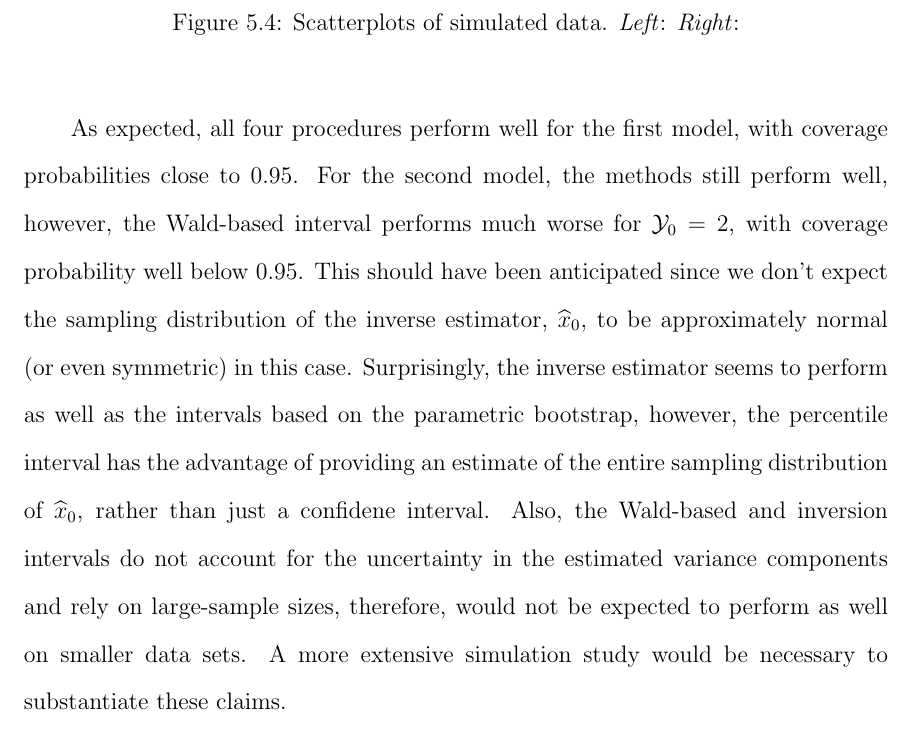
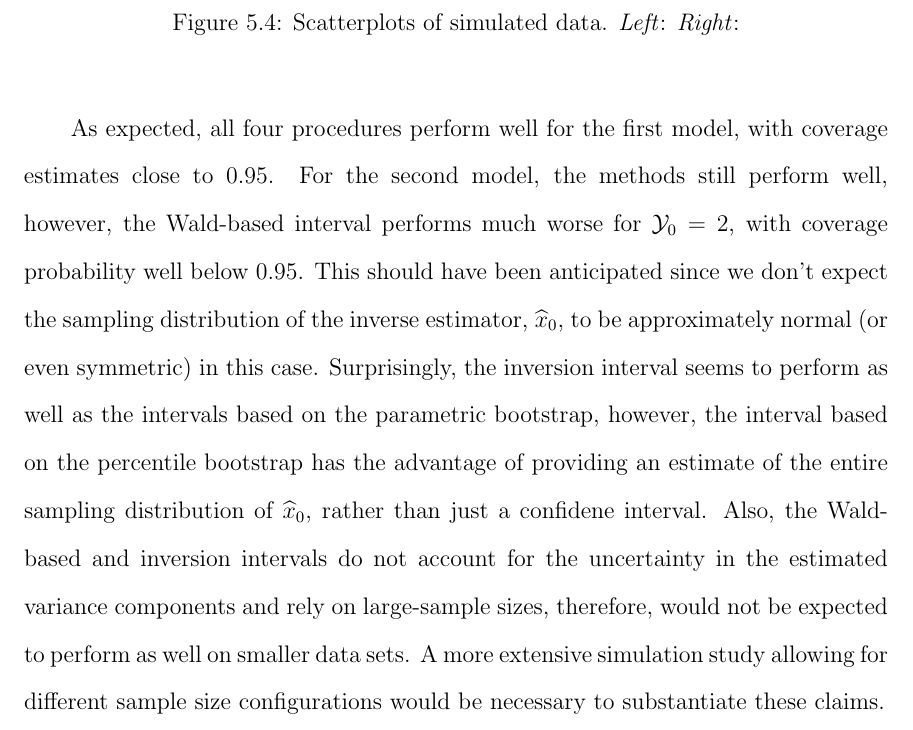
Before and after one commit to geeker2014/Dissertation, a LaTeX thesis (Master.tex): part of page 105 of 136, cut so that both start at the same text. The pictures show the PDF file Master.pdf that the author committed with the source.

Commit message:
Minor changes

```diff
--- a/Master.tex
+++ b/Master.tex
@@ -1986,7 +1986,7 @@ Due to the large computational time involved in bootstrapping and fitting mixed
   \end{tabular}
 \end{table}
 
-As expected, all four procedures perform well for the first model, with coverage probabilities close to $0.95$. For the second model, the methods still perform well, however, the Wald-based interval performs much worse for $\mathcal{Y}_0 = 2$, with coverage probability well below $0.95$. This should have been anticipated since we don't expect the sampling distribution of the inverse estimator, $\widehat{x}_0$, to be approximately normal (or even symmetric) in this case. Surprisingly, the inverse estimator seems to perform as well as the intervals based on the parametric bootstrap, however, the percentile interval has the advantage of providing an estimate of the entire sampling distribution of $\widehat{x}_0$, rather than just a confidene interval. Also, the Wald-based and inversion intervals do not account for the uncertainty in the estimated variance components and rely on large-sample sizes, therefore, would not be expected to perform as well on smaller data sets. A more extensive simulation study would be necessary to substantiate these claims.
+As expected, all four procedures perform well for the first model, with coverage estimates close to $0.95$. For the second model, the methods still perform well, however, the Wald-based interval performs much worse for $\mathcal{Y}_0 = 2$, with coverage probability well below $0.95$. This should have been anticipated since we don't expect the sampling distribution of the inverse estimator, $\widehat{x}_0$, to be approximately normal (or even symmetric) in this case. Surprisingly, the inversion interval seems to perform as well as the intervals based on the parametric bootstrap, however, the interval based on the percentile bootstrap has the advantage of providing an estimate of the entire sampling distribution of $\widehat{x}_0$, rather than just a confidene interval. Also, the Wald-based and inversion intervals do not account for the uncertainty in the estimated variance components and rely on large-sample sizes, therefore, would not be expected to perform as well on smaller data sets. A more extensive simulation study allowing for different sample size configurations would be necessary to substantiate these claims.
 
 \section{Bladder volume example}
 \label{sec:bladder-example}
```
Also changed, not shown: Master.pdf, figure/arsenic-bayes.pdf, figure/arsenic-fit.pdf, figure/arsenic-scatter.pdf, figure/arsenic-wald.pdf, figure/bands.pdf, figure/bladder-fit.pdf, figure/bladder-intervals.pdf, figure/bladder-parboot-hist1.pdf, figure/bladder-parboot-hist2.pdf, figure/bladder-scatter.pdf, figure/derivative-plot.pdf, figure/elisa-jags.pdf, figure/elisa-nls.pdf, 15 more files, 2 other files.
